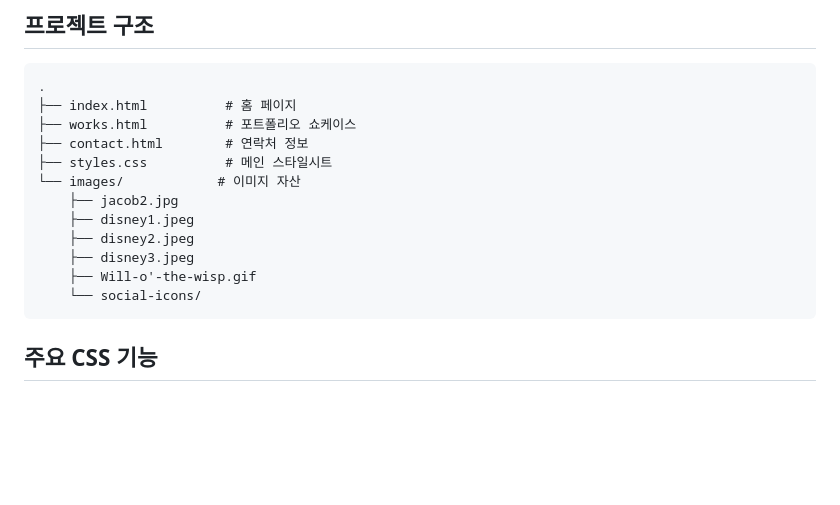
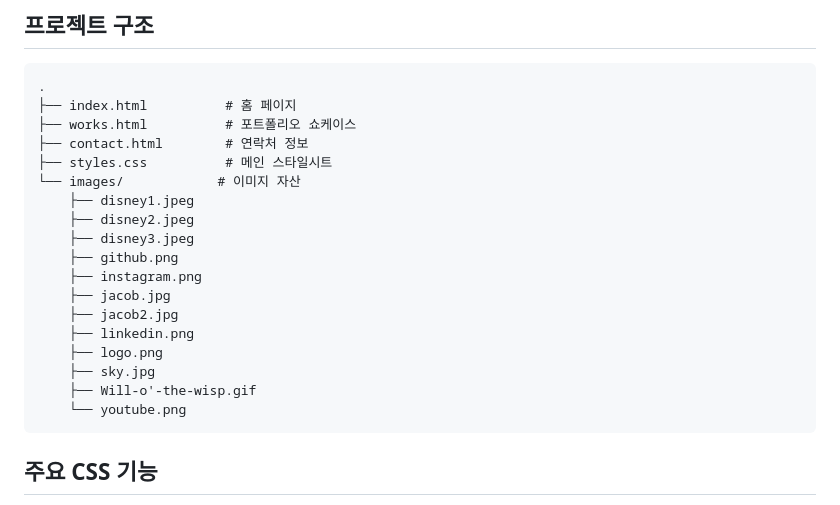
Before and after one commit to SU-IM/liquidglass-portfolio, a Markdown page: README.md, the part around the change printed below. Drawn GitHub-style; blank space fills up the shorter version.

````diff
--- a/README.md
+++ b/README.md
@@ -120,12 +148,18 @@ Jacob(임성구)의 여행 브이로그, 미디어 아트웨어, 연락처 정
 ├── contact.html        # 연락처 정보
 ├── styles.css          # 메인 스타일시트
 └── images/            # 이미지 자산
-    ├── jacob2.jpg
     ├── disney1.jpeg
     ├── disney2.jpeg
     ├── disney3.jpeg
+    ├── github.png
+    ├── instagram.png
+    ├── jacob.jpg
+    ├── jacob2.jpg
+    ├── linkedin.png
+    ├── logo.png
+    ├── sky.jpg
     ├── Will-o'-the-wisp.gif
-    └── social-icons/
+    └── youtube.png
 ```
 
 ## 주요 CSS 기능
````
Also changed, not shown: other parts of README.md (+32 -4 lines).
